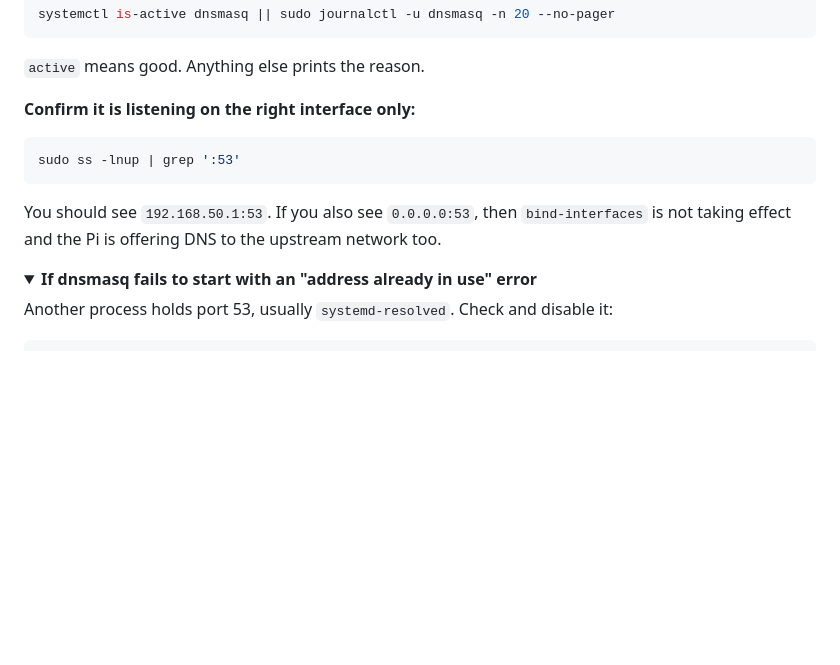
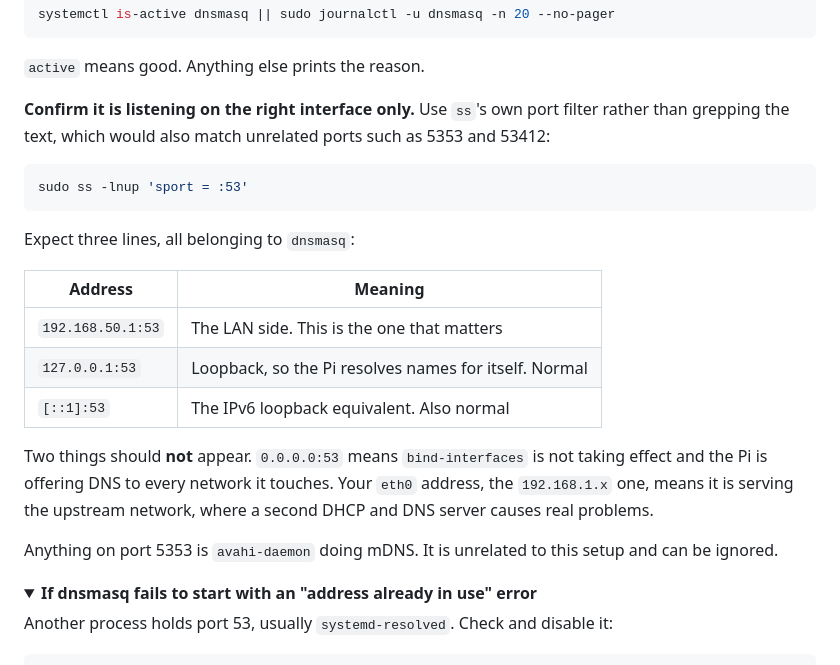
Before and after one commit to nathanlopes45/activitygraph, a Markdown page: docs/raspberry-pi-gateway.md, the part around the change. Drawn GitHub-style; folded sections open; blank space fills up the shorter version.

Commit message:
docs: filter the dnsmasq listener check by port, not by text
`ss -lnup | grep ':53'` matches ':53' as a substring, so it also returns
avahi-daemon on 5353 and whatever ephemeral port happens to contain those
digits. The result is six lines where three are relevant, which obscures the
one that actually matters.

Uses ss's own filter expression instead, and states what the expected output
is: three dnsmasq entries covering the LAN address and both loopbacks.

Also names the two results that indicate a real problem, since the check is
only useful if a reader can tell pass from fail. 0.0.0.0:53 means
bind-interfaces is not in effect, and the eth0 address means dnsmasq is
serving the upstream network.

````diff
--- a/docs/raspberry-pi-gateway.md
+++ b/docs/raspberry-pi-gateway.md
@@ -299,15 +299,29 @@ systemctl is-active dnsmasq || sudo journalctl -u dnsmasq -n 20 --no-pager
 
 `active` means good. Anything else prints the reason.
 
-**Confirm it is listening on the right interface only:**
+**Confirm it is listening on the right interface only.** Use `ss`'s own port
+filter rather than grepping the text, which would also match unrelated ports
+such as 5353 and 53412:
 
 ```bash
-sudo ss -lnup | grep ':53'
+sudo ss -lnup 'sport = :53'
 ```
 
-You should see `192.168.50.1:53`. If you also see `0.0.0.0:53`, then
-`bind-interfaces` is not taking effect and the Pi is offering DNS to the
-upstream network too.
+Expect three lines, all belonging to `dnsmasq`:
+
+| Address | Meaning |
+|---|---|
+| `192.168.50.1:53` | The LAN side. This is the one that matters |
+| `127.0.0.1:53` | Loopback, so the Pi resolves names for itself. Normal |
+| `[::1]:53` | The IPv6 loopback equivalent. Also normal |
+
+Two things should **not** appear. `0.0.0.0:53` means `bind-interfaces` is not
+taking effect and the Pi is offering DNS to every network it touches. Your
+`eth0` address, the `192.168.1.x` one, means it is serving the upstream
+network, where a second DHCP and DNS server causes real problems.
+
+Anything on port 5353 is `avahi-daemon` doing mDNS. It is unrelated to this
+setup and can be ignored.
 
 <details>
 <summary><b>If dnsmasq fails to start with an "address already in use" error</b></summary>
````
